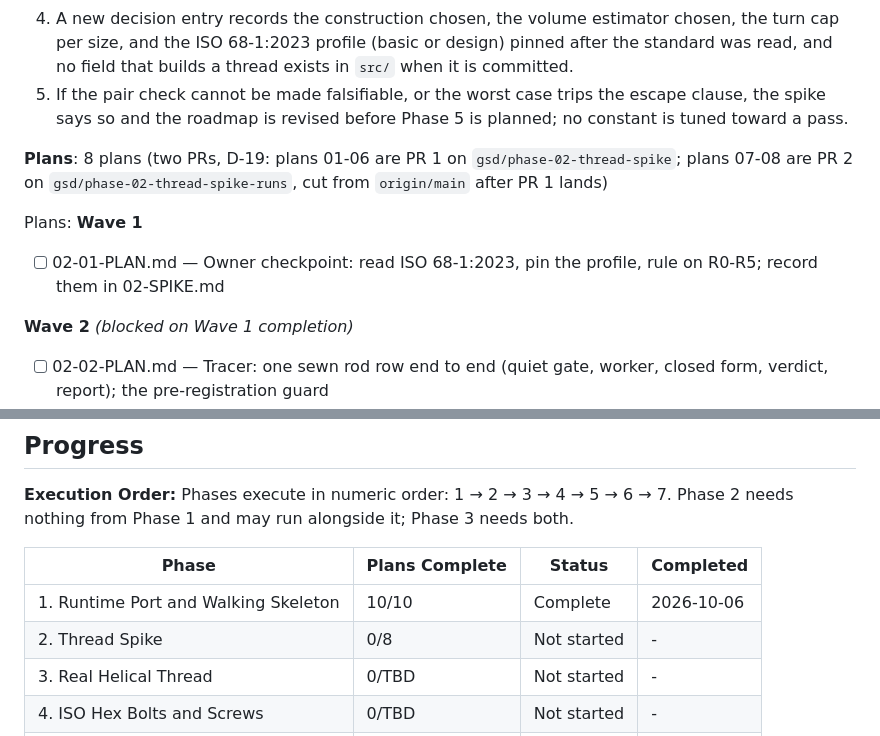
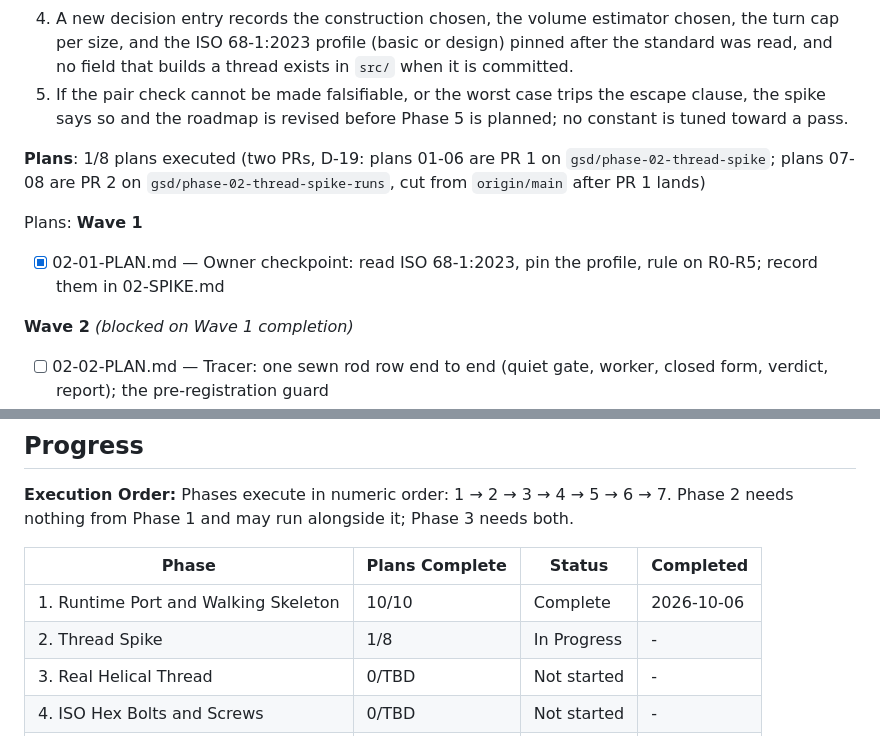
Before and after one commit to halfb00t/screw, a Markdown page: .planning/ROADMAP.md, 2 parts joined by grey strips. Rendered like a GitHub page.

```diff
--- a/.planning/ROADMAP.md
+++ b/.planning/ROADMAP.md
@@ -93,11 +93,11 @@ Plans:
   4. A new decision entry records the construction chosen, the volume estimator chosen, the turn cap per size, and the ISO 68-1:2023 profile (basic or design) pinned after the standard was read, and no field that builds a thread exists in `src/` when it is committed.
   5. If the pair check cannot be made falsifiable, or the worst case trips the escape clause, the spike says so and the roadmap is revised before Phase 5 is planned; no constant is tuned toward a pass.
 
-**Plans**: 8 plans (two PRs, D-19: plans 01-06 are PR 1 on `gsd/phase-02-thread-spike`; plans 07-08 are PR 2 on `gsd/phase-02-thread-spike-runs`, cut from `origin/main` after PR 1 lands)
+**Plans**: 1/8 plans executed (two PRs, D-19: plans 01-06 are PR 1 on `gsd/phase-02-thread-spike`; plans 07-08 are PR 2 on `gsd/phase-02-thread-spike-runs`, cut from `origin/main` after PR 1 lands)
 
 Plans:
 **Wave 1**
-- [ ] 02-01-PLAN.md — Owner checkpoint: read ISO 68-1:2023, pin the profile, rule on R0-R5; record them in 02-SPIKE.md
+- [x] 02-01-PLAN.md — Owner checkpoint: read ISO 68-1:2023, pin the profile, rule on R0-R5; record them in 02-SPIKE.md
 
 **Wave 2** *(blocked on Wave 1 completion)*
 - [ ] 02-02-PLAN.md — Tracer: one sewn rod row end to end (quiet gate, worker, closed form, verdict, report); the pre-registration guard
@@ -207,7 +207,7 @@ Phases execute in numeric order: 1 → 2 → 3 → 4 → 5 → 6 → 7. Phase 2
 | Phase | Plans Complete | Status | Completed |
 |-------|----------------|--------|-----------|
 | 1. Runtime Port and Walking Skeleton | 10/10 | Complete    | 2026-10-06 |
-| 2. Thread Spike | 0/8 | Not started | - |
+| 2. Thread Spike | 1/8 | In Progress | - |
 | 3. Real Helical Thread | 0/TBD | Not started | - |
 | 4. ISO Hex Bolts and Screws | 0/TBD | Not started | - |
 | 5. Hex Nut and Kernel Pair Proof | 0/TBD | Not started | - |
```
Also changed, not shown: .planning/STATE.md (+12 -9 lines), 1 other file.
